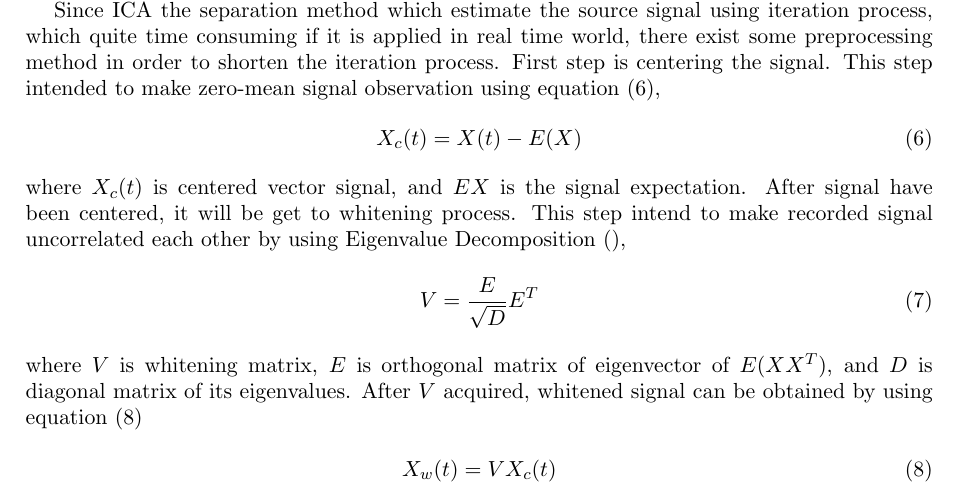
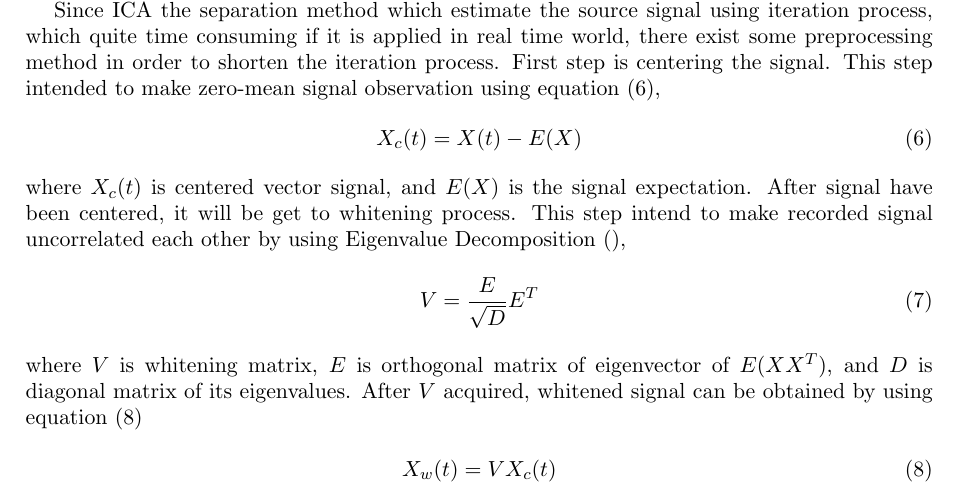
Before and after one commit to miftanurfarid/recav2017, a LaTeX document (LaTeXTemplates/RECAV-Juniarga.tex): part of page 4 of 8, cut so that both start at the same text. Compiled offline with pdfLaTeX.

Commit message:
fix equation centering

```diff
--- a/LaTeXTemplates/RECAV-Juniarga.tex
+++ b/LaTeXTemplates/RECAV-Juniarga.tex
@@ -100,7 +100,7 @@ Since ICA the separation method which estimate the source signal using iteration
 \begin{equation}\label{pers.centering}
 X_c(t) = X(t) - E(X)
 \end{equation}
-where $X_c(t)$ is centered vector signal, and $E{X}$ is the signal expectation. After signal have been centered, it will be get to whitening process. This step intend to make recorded signal uncorrelated each other by using Eigenvalue Decomposition (\label{pers:decomp}),
+where $X_c(t)$ is centered vector signal, and $E(X)$ is the signal expectation. After signal have been centered, it will be get to whitening process. This step intend to make recorded signal uncorrelated each other by using Eigenvalue Decomposition (\label{pers:decomp}),
 \begin{equation}\label{pers:decomp}
 V = \frac{E}{\sqrt{D}}E^T
 \end{equation}
```
